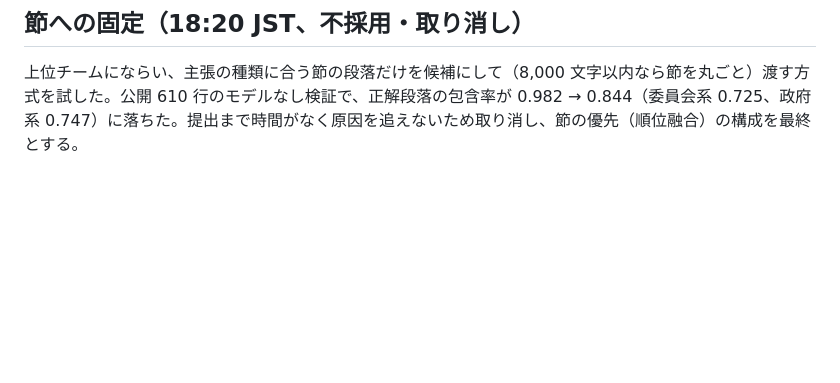
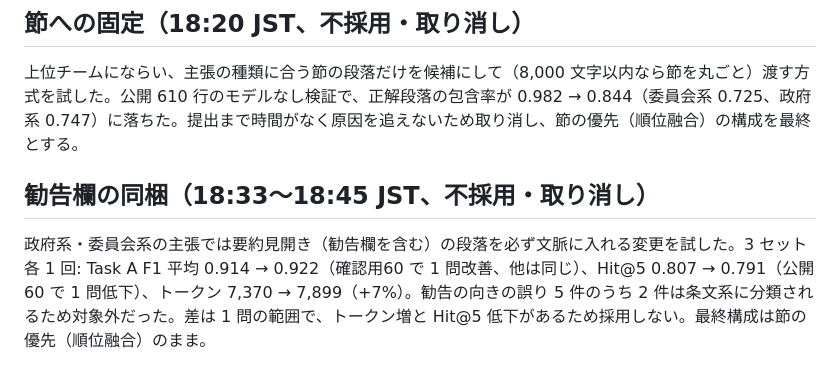
Before and after one commit to yasuhito/hackapertus-ost, a Markdown page: docs/single-call-results-2026-10-16.md, the part around the change. Drawn GitHub-style; blank space fills up the shorter version.

Commit message:
Record rejected recommendation-box inclusion experiment

```diff
--- a/docs/single-call-results-2026-10-16.md
+++ b/docs/single-call-results-2026-10-16.md
@@ -181,3 +181,7 @@ v5（今朝）との比較: Task A F1 0.70 → 0.91、Task B F1 0.89 → 0.92、
 ## 節への固定（18:20 JST、不採用・取り消し）
 
 上位チームにならい、主張の種類に合う節の段落だけを候補にして（8,000 文字以内なら節を丸ごと）渡す方式を試した。公開 610 行のモデルなし検証で、正解段落の包含率が 0.982 → 0.844（委員会系 0.725、政府系 0.747）に落ちた。提出まで時間がなく原因を追えないため取り消し、節の優先（順位融合）の構成を最終とする。
+
+## 勧告欄の同梱（18:33〜18:45 JST、不採用・取り消し）
+
+政府系・委員会系の主張では要約見開き（勧告欄を含む）の段落を必ず文脈に入れる変更を試した。3 セット各 1 回: Task A F1 平均 0.914 → 0.922（確認用60 で 1 問改善、他は同じ）、Hit@5 0.807 → 0.791（公開60 で 1 問低下）、トークン 7,370 → 7,899（+7%）。勧告の向きの誤り 5 件のうち 2 件は条文系に分類されるため対象外だった。差は 1 問の範囲で、トークン増と Hit@5 低下があるため採用しない。最終構成は節の優先（順位融合）のまま。
```
